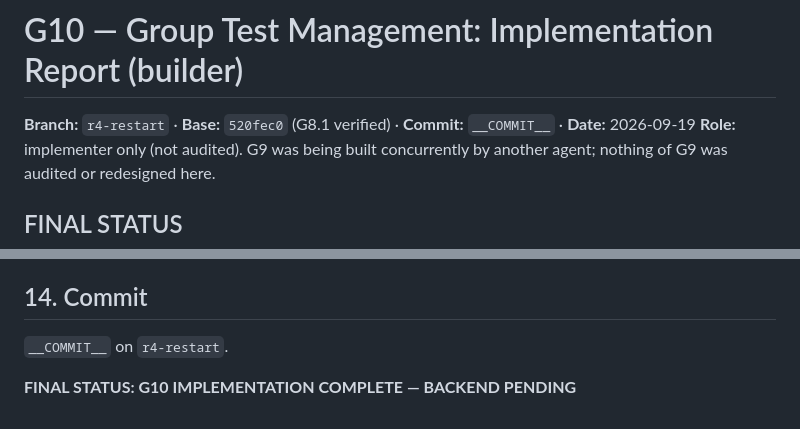
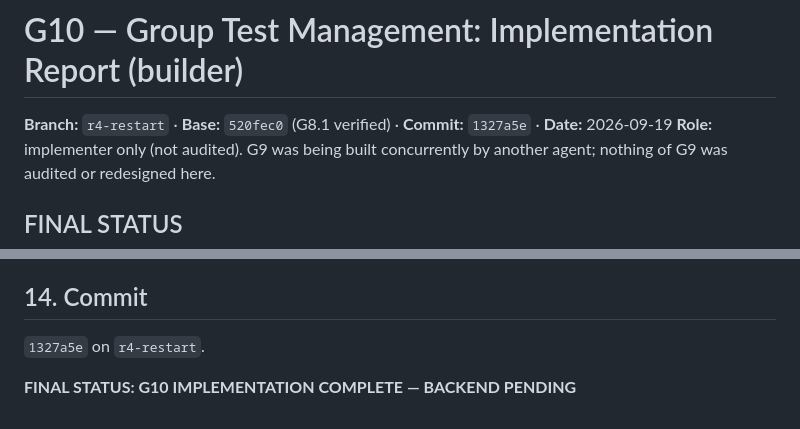
Before and after one commit to raunakkumar7176/My-APP, a Markdown page: docs/G10_GROUP_TEST_MANAGEMENT_IMPLEMENTATION_REPORT.md, 2 parts joined by grey strips. Drawn GitHub-style.

Commit message:
G10 report: record implementation commit hash 1327a5e
Co-Authored-By: Claude Opus 5 (1M context) <noreply@anthropic.com>

```diff
--- a/docs/G10_GROUP_TEST_MANAGEMENT_IMPLEMENTATION_REPORT.md
+++ b/docs/G10_GROUP_TEST_MANAGEMENT_IMPLEMENTATION_REPORT.md
@@ -1,6 +1,6 @@
 # G10 — Group Test Management: Implementation Report (builder)
 
-**Branch:** `r4-restart` · **Base:** `520fec0` (G8.1 verified) · **Commit:** `__COMMIT__` · **Date:** 2026-09-19
+**Branch:** `r4-restart` · **Base:** `520fec0` (G8.1 verified) · **Commit:** `1327a5e` · **Date:** 2026-09-19
 **Role:** implementer only (not audited). G9 was being built concurrently by another agent; nothing of G9 was audited or redesigned here.
 
 ## FINAL STATUS
@@ -115,6 +115,6 @@ GAP-1 / GAP-2 (§5) — owner decision; `anon` table grants on `tests` (inert bu
 
 ## 14. Commit
 
-`__COMMIT__` on `r4-restart`.
+`1327a5e` on `r4-restart`.
 
 **FINAL STATUS: G10 IMPLEMENTATION COMPLETE — BACKEND PENDING**
```
